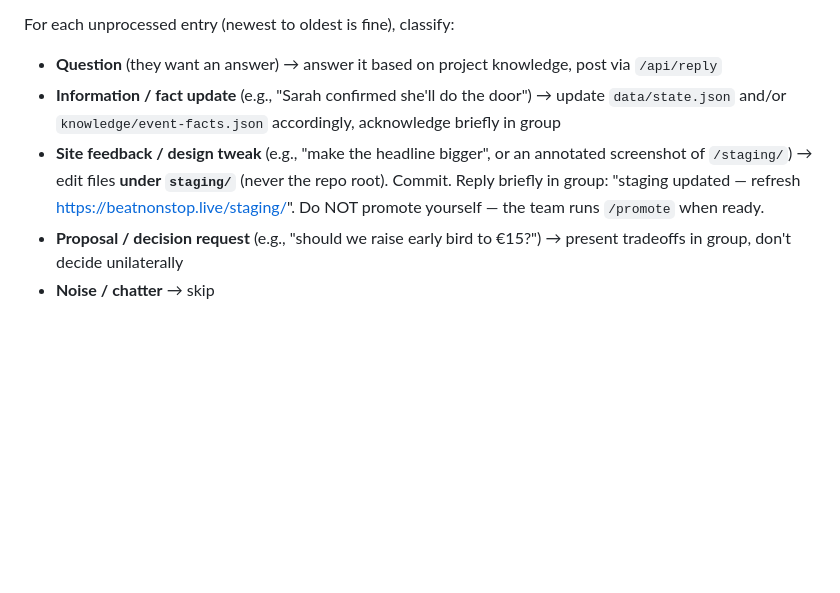
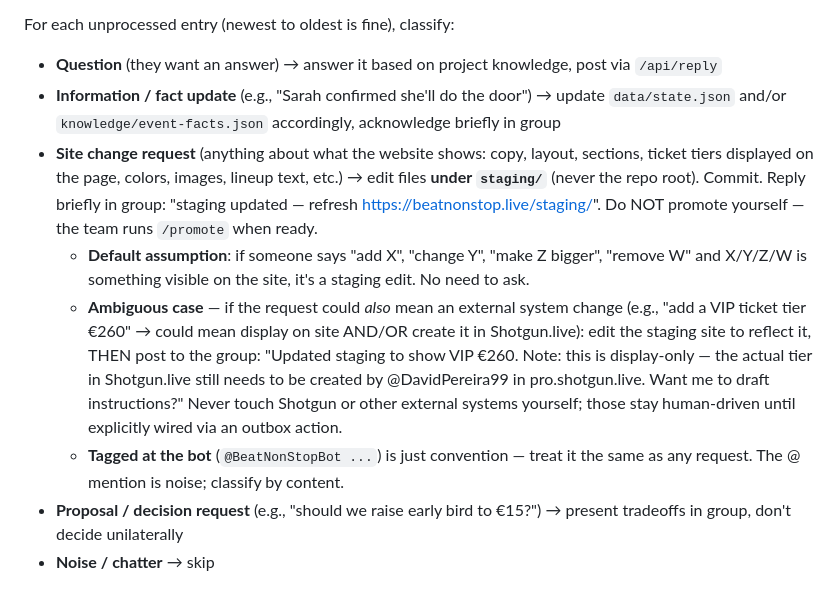
Before and after one commit to LiminalConsulting/BeatNonStop, a Markdown page: .claude/commands/sync.md, the part around the change. Rendered like a GitHub page; blank space fills up the shorter version.

Commit message:
sync: disambiguate site change vs external system requests
Clarify that 'add X / change Y' requests default to staging edits.
For ambiguous cases touching external systems (Shotgun, etc.),
update staging for display and flag the external action to humans.

```diff
--- a/.claude/commands/sync.md
+++ b/.claude/commands/sync.md
@@ -47,7 +47,10 @@ Parse `data/inbox.md`. Entries may include media lines like `📷 photo → data
 For each unprocessed entry (newest to oldest is fine), classify:
 - **Question** (they want an answer) → answer it based on project knowledge, post via `/api/reply`
 - **Information / fact update** (e.g., "Sarah confirmed she'll do the door") → update `data/state.json` and/or `knowledge/event-facts.json` accordingly, acknowledge briefly in group
-- **Site feedback / design tweak** (e.g., "make the headline bigger", or an annotated screenshot of `/staging/`) → edit files **under `staging/`** (never the repo root). Commit. Reply briefly in group: "staging updated — refresh https://beatnonstop.live/staging/". Do NOT promote yourself — the team runs `/promote` when ready.
+- **Site change request** (anything about what the website shows: copy, layout, sections, ticket tiers displayed on the page, colors, images, lineup text, etc.) → edit files **under `staging/`** (never the repo root). Commit. Reply briefly in group: "staging updated — refresh https://beatnonstop.live/staging/". Do NOT promote yourself — the team runs `/promote` when ready.
+  - **Default assumption**: if someone says "add X", "change Y", "make Z bigger", "remove W" and X/Y/Z/W is something visible on the site, it's a staging edit. No need to ask.
+  - **Ambiguous case** — if the request could *also* mean an external system change (e.g., "add a VIP ticket tier €260" → could mean display on site AND/OR create it in Shotgun.live): edit the staging site to reflect it, THEN post to the group: "Updated staging to show VIP €260. Note: this is display-only — the actual tier in Shotgun.live still needs to be created by @DavidPereira99 in pro.shotgun.live. Want me to draft instructions?" Never touch Shotgun or other external systems yourself; those stay human-driven until explicitly wired via an outbox action.
+  - **Tagged at the bot** (`@BeatNonStopBot ...`) is just convention — treat it the same as any request. The @ mention is noise; classify by content.
 - **Proposal / decision request** (e.g., "should we raise early bird to €15?") → present tradeoffs in group, don't decide unilaterally
 - **Noise / chatter** → skip
 
```
